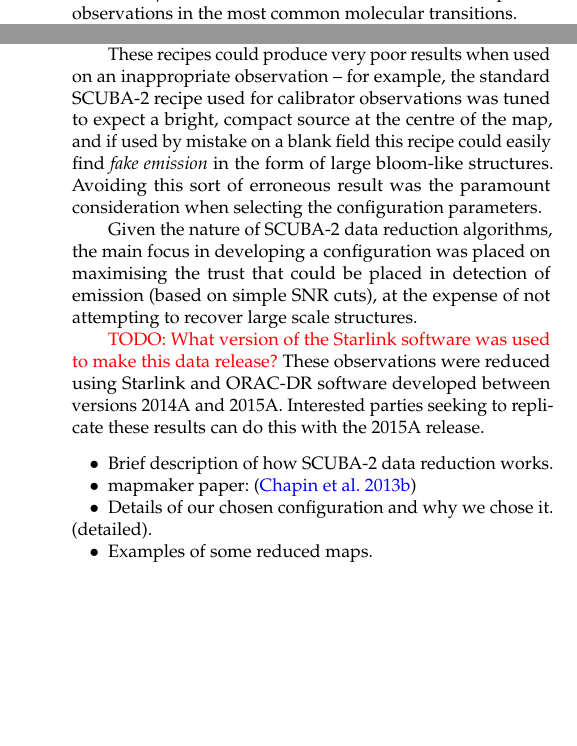
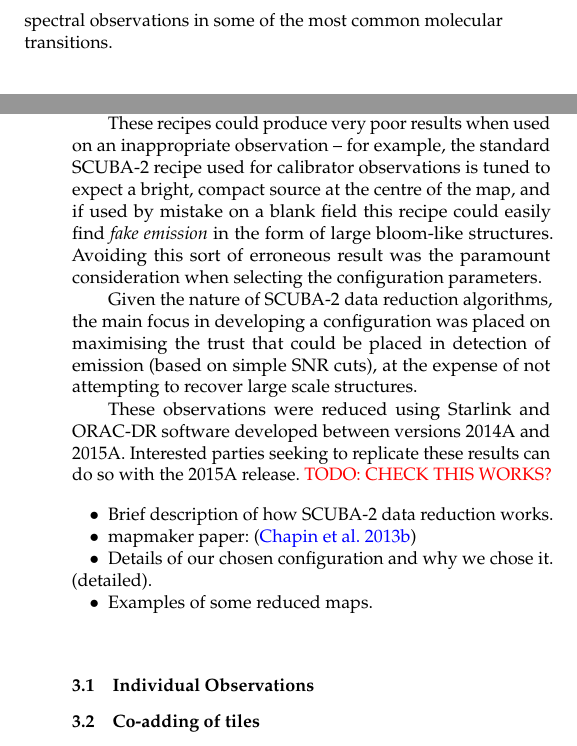
Before and after one commit to eaobservatory/jsa-legacy, a LaTeX paper (legacy-850um-paper.tex): two parts of the columns of pages 1 and 2 of 4, joined at a grey line, cut so that both start at the same text, the shorter picture padded with empty space. Compiled offline with pdfLaTeX; a LaTeX package or settings file that is missing is left out.

Commit message:
tidying up and restructure

```diff
--- a/legacy-850um-paper.tex
+++ b/legacy-850um-paper.tex
@@ -100,7 +100,7 @@ easily see at a glance what had been observed and detected on any
 given region of the sky. This paper presents the first release in this
 project: the 850\um\ SCUBA-2 continuum observations. Planned future
 releases are the 450\um\ SCUBA-2 observations and the HARP spectral
-observations in the most common molecular transitions.
+observations in some of the most common molecular transitions.
 
 
 
@@ -173,7 +173,7 @@ project selecting the correct reduction `recipe'.
 
 These recipes could produce very poor results when used on an
 inappropriate observation -- for example, the standard SCUBA-2 recipe
-used for calibrator observations was tuned to expect a bright, compact
+used for calibrator observations is tuned to expect a bright, compact
 source at the centre of the map, and if used by mistake on a blank
 field this recipe could easily find \emph{fake emission} in the form
 of large bloom-like structures. Avoiding this sort of erroneous result
@@ -186,12 +186,12 @@ could be placed in detection of emission (based on simple SNR cuts),
 at the expense of not attempting to recover large scale
 structures.
 
-
-\todo{What version of the Starlink software was used to make this data
-  release?}  These observations were reduced using Starlink and
+% What version of the Starlink software was used to make this data
+% release?
+These observations were reduced using Starlink and
 ORAC-DR software developed between versions 2014A and
 2015A. Interested parties seeking to replicate these results can do
-this with the 2015A release.
+so with the 2015A release. \todo{CHECK THIS WORKS?}
 
 \begin{itemize}
 \item Brief description of how SCUBA-2 data reduction works.
@@ -200,3 +200,6 @@ this with the 2015A release.
 \item Examples of some reduced maps.
 \end{itemize}
 
+\subsection{Individual Observations}
+
+\subsection{Co-adding of tiles}
@@ -238,6 +257,3 @@ release has been to pursue ensure a high quality, even at the expense
 of completeness. All of the HEALPix-gridded legacy-reduced
 observations are available to the community in the JSA, regardless of
 our QA analysis of them.
-
-
-\subsection{Co-adding}
@@ -250,12 +260,3 @@ tile is also produced.
-\todo{Picture of a coadded tile? Both data and noise.}
-
-
-\todo{Each observation is gridded into pre-defined tiles. Are they
-  extinction corrected at that point? Unlike HARP processing
-  \citep{2015ACSISDR}, observations can be reduced independently and
-  then co-added. Extinction correction can be applied during coadding
-  phase? What does the co-adding? Median stacked? Variance weighted?
-  Despiked? How well are edge-effects handled by variance weighting?}
 
 
 \section{Calibration}
```
Also changed, not shown: legacy-850um-paper.tex (26 more changed lines).
